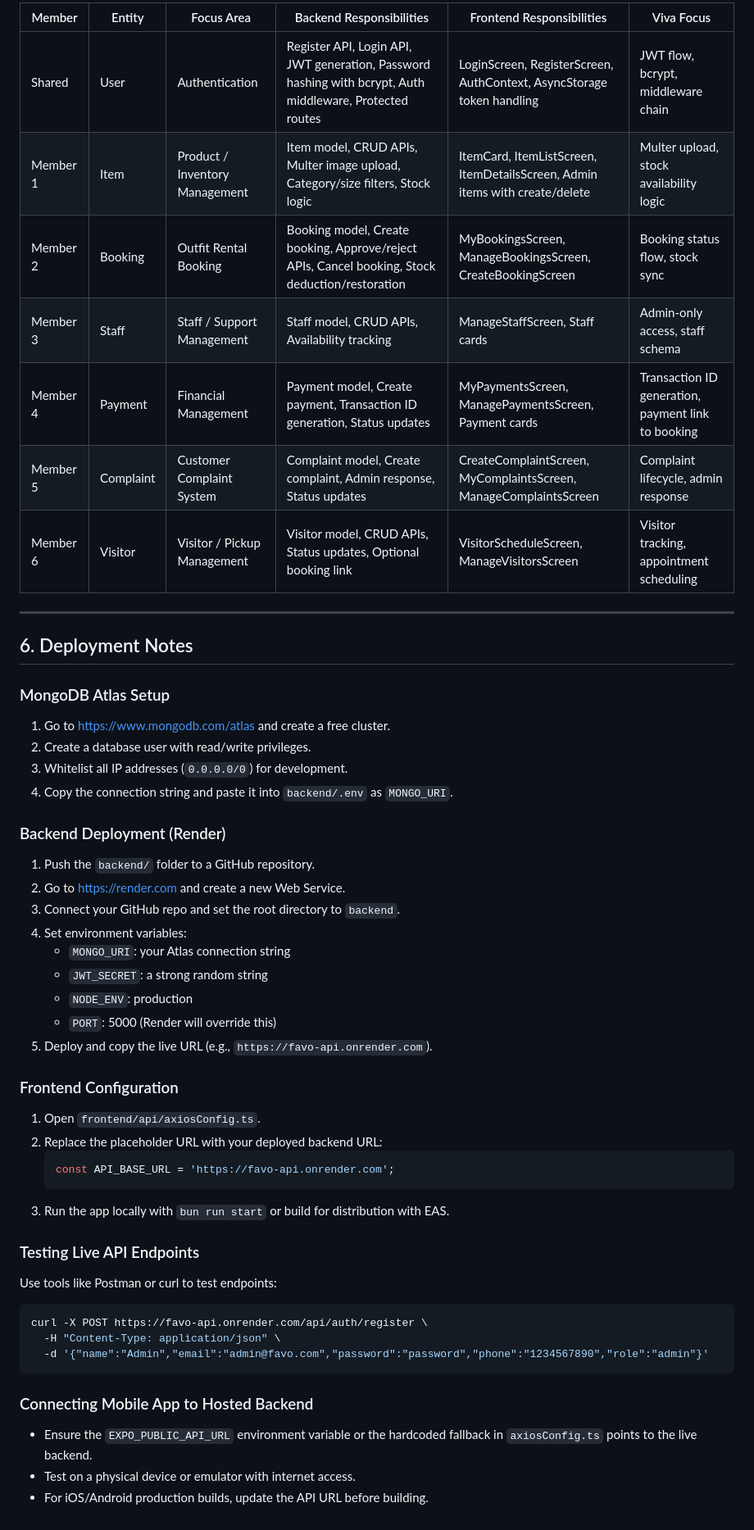
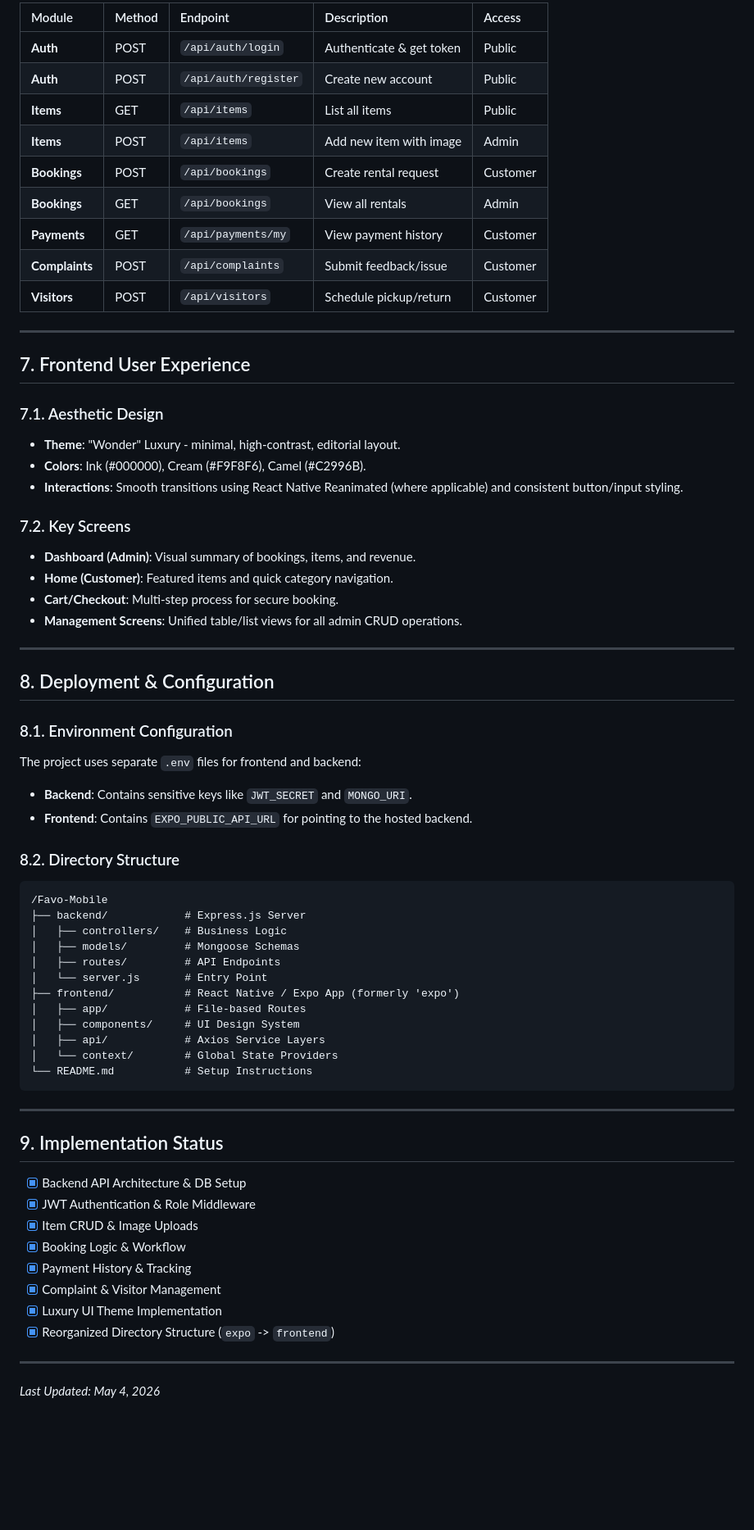
Before and after one commit to HirulaAbesignha/Favo-Mobile, a Markdown page: DOCUMENTATION.md, the part around one of its changes. Shown at 82% size. Rendered like a GitHub page; blank space fills up the shorter version.

Commit message:
docs: refactor and update system architecture and database schema documentation

````diff
--- a/DOCUMENTATION.md
+++ b/DOCUMENTATION.md
@@ -192,52 +146,67 @@ erDiagram
 
-| Member | Entity | Focus Area | Backend Responsibilities | Frontend Responsibilities | Viva Focus |
-|--------|--------|-----------|------------------------|--------------------------|------------|
-| Shared | User | Authentication | Register API, Login API, JWT generation, Password hashing with bcrypt, Auth middleware, Protected routes | LoginScreen, RegisterScreen, AuthContext, AsyncStorage token handling | JWT flow, bcrypt, middleware chain |
-| Member 1 | Item | Product / Inventory Management | Item model, CRUD APIs, Multer image upload, Category/size filters, Stock logic | ItemCard, ItemListScreen, ItemDetailsScreen, Admin items with create/delete | Multer upload, stock availability logic |
-| Member 2 | Booking | Outfit Rental Booking | Booking model, Create booking, Approve/reject APIs, Cancel booking, Stock deduction/restoration | MyBookingsScreen, ManageBookingsScreen, CreateBookingScreen | Booking status flow, stock sync |
-| Member 3 | Staff | Staff / Support Management | Staff model, CRUD APIs, Availability tracking | ManageStaffScreen, Staff cards | Admin-only access, staff schema |
-| Member 4 | Payment | Financial Management | Payment model, Create payment, Transaction ID generation, Status updates | MyPaymentsScreen, ManagePaymentsScreen, Payment cards | Transaction ID generation, payment link to booking |
-| Member 5 | Complaint | Customer Complaint System | Complaint model, Create complaint, Admin response, Status updates | CreateComplaintScreen, MyComplaintsScreen, ManageComplaintsScreen | Complaint lifecycle, admin response |
-| Member 6 | Visitor | Visitor / Pickup Management | Visitor model, CRUD APIs, Status updates, Optional booking link | VisitorScheduleScreen, ManageVisitorsScreen | Visitor tracking, appointment scheduling |
+| Module | Method | Endpoint | Description | Access |
+| :--- | :--- | :--- | :--- | :--- |
+| **Auth** | POST | `/api/auth/login` | Authenticate & get token | Public |
+| **Auth** | POST | `/api/auth/register` | Create new account | Public |
+| **Items** | GET | `/api/items` | List all items | Public |
+| **Items** | POST | `/api/items` | Add new item with image | Admin |
+| **Bookings** | POST | `/api/bookings` | Create rental request | Customer |
+| **Bookings** | GET | `/api/bookings` | View all rentals | Admin |
+| **Payments** | GET | `/api/payments/my` | View payment history | Customer |
+| **Complaints**| POST | `/api/complaints` | Submit feedback/issue | Customer |
+| **Visitors** | POST | `/api/visitors` | Schedule pickup/return | Customer |
 
 ---
 
-## 6. Deployment Notes
+## 7. Frontend User Experience
 
-### MongoDB Atlas Setup
-1. Go to https://www.mongodb.com/atlas and create a free cluster.
-2. Create a database user with read/write privileges.
-3. Whitelist all IP addresses (`0.0.0.0/0`) for development.
-4. Copy the connection string and paste it into `backend/.env` as `MONGO_URI`.
+### 7.1. Aesthetic Design
+- **Theme**: "Wonder" Luxury - minimal, high-contrast, editorial layout.
+- **Colors**: Ink (#000000), Cream (#F9F8F6), Camel (#C2996B).
+- **Interactions**: Smooth transitions using React Native Reanimated (where applicable) and consistent button/input styling.
 
-### Backend Deployment (Render)
-1. Push the `backend/` folder to a GitHub repository.
-2. Go to https://render.com and create a new Web Service.
-3. Connect your GitHub repo and set the root directory to `backend`.
-4. Set environment variables:
-   - `MONGO_URI`: your Atlas connection string
-   - `JWT_SECRET`: a strong random string
-   - `NODE_ENV`: production
-   - `PORT`: 5000 (Render will override this)
-5. Deploy and copy the live URL (e.g., `https://favo-api.onrender.com`).
+### 7.2. Key Screens
+- **Dashboard (Admin)**: Visual summary of bookings, items, and revenue.
+- **Home (Customer)**: Featured items and quick category navigation.
+- **Cart/Checkout**: Multi-step process for secure booking.
+- **Management Screens**: Unified table/list views for all admin CRUD operations.
 
-### Frontend Configuration
-1. Open `frontend/api/axiosConfig.ts`.
-2. Replace the placeholder URL with your deployed backend URL:
-   ```ts
-   const API_BASE_URL = 'https://favo-api.onrender.com';
-   ```
-3. Run the app locally with `bun run start` or build for distribution with EAS.
+---
 
-### Testing Live API Endpoints
-Use tools like Postman or curl to test endpoints:
-```bash
-curl -X POST https://favo-api.onrender.com/api/auth/register \
-  -H "Content-Type: application/json" \
-  -d '{"name":"Admin","email":"admin@favo.com","password":"password","phone":"1234567890","role":"admin"}'
+## 8. Deployment & Configuration
+
+### 8.1. Environment Configuration
+The project uses separate `.env` files for frontend and backend:
+- **Backend**: Contains sensitive keys like `JWT_SECRET` and `MONGO_URI`.
+- **Frontend**: Contains `EXPO_PUBLIC_API_URL` for pointing to the hosted backend.
+
+### 8.2. Directory Structure
+```text
+/Favo-Mobile
+├── backend/            # Express.js Server
+│   ├── controllers/    # Business Logic
+│   ├── models/         # Mongoose Schemas
+│   ├── routes/         # API Endpoints
+│   └── server.js       # Entry Point
+├── frontend/           # React Native / Expo App (formerly 'expo')
+│   ├── app/            # File-based Routes
+│   ├── components/     # UI Design System
+│   ├── api/            # Axios Service Layers
+│   └── context/        # Global State Providers
+└── README.md           # Setup Instructions
 ```
 
-### Connecting Mobile App to Hosted Backend
-- Ensure the `EXPO_PUBLIC_API_URL` environment variable or the hardcoded fallback in `axiosConfig.ts` points to the live backend.
-- Test on a physical device or emulator with internet access.
-- For iOS/Android production builds, update the API URL before building.
+---
+
+## 9. Implementation Status
+- [x] Backend API Architecture & DB Setup
+- [x] JWT Authentication & Role Middleware
+- [x] Item CRUD & Image Uploads
+- [x] Booking Logic & Workflow
+- [x] Payment History & Tracking
+- [x] Complaint & Visitor Management
+- [x] Luxury UI Theme Implementation
+- [x] Reorganized Directory Structure (`expo` -> `frontend`)
+
+---
+*Last Updated: May 4, 2026*
````
Also changed, not shown: other parts of DOCUMENTATION.md (+106 -152 lines).
